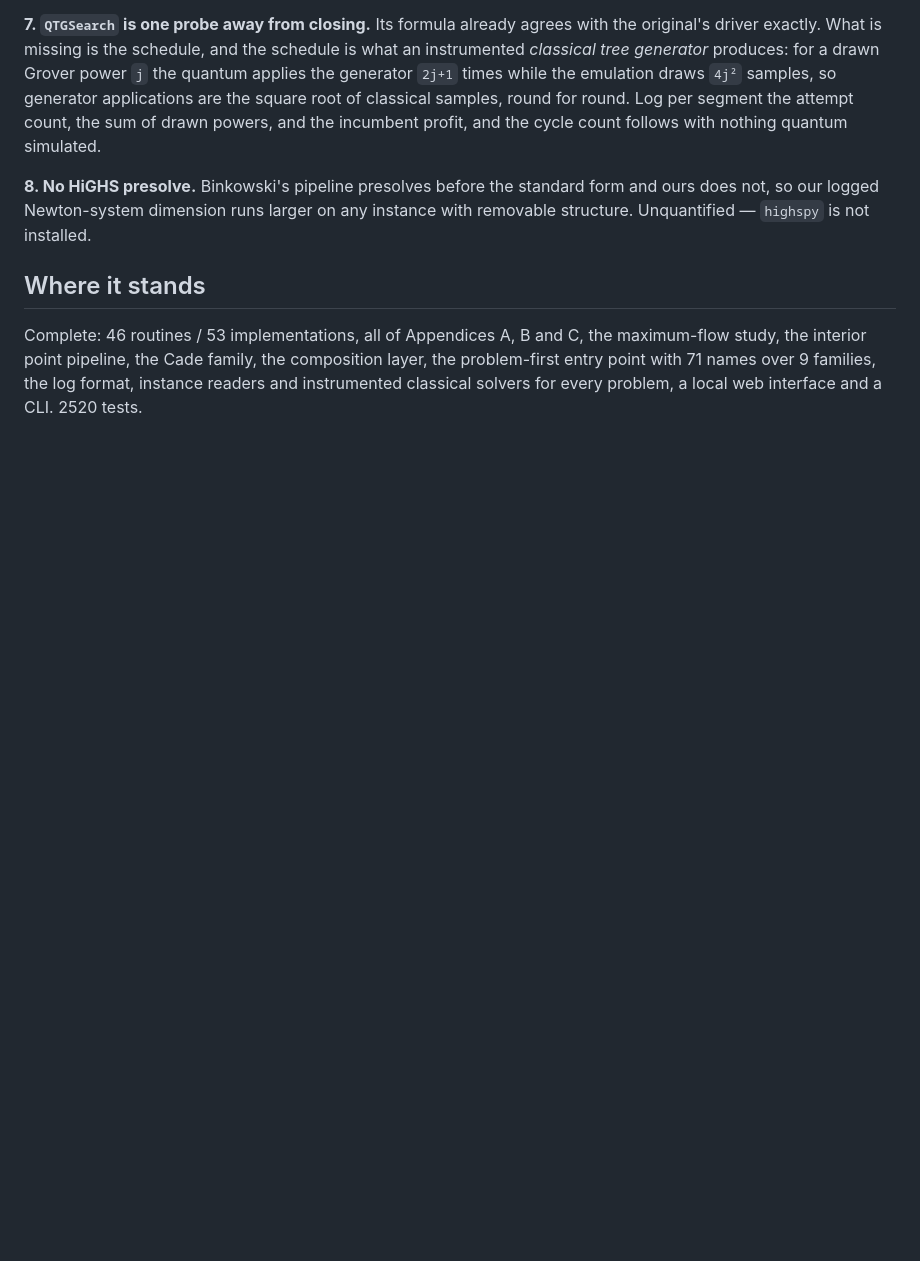
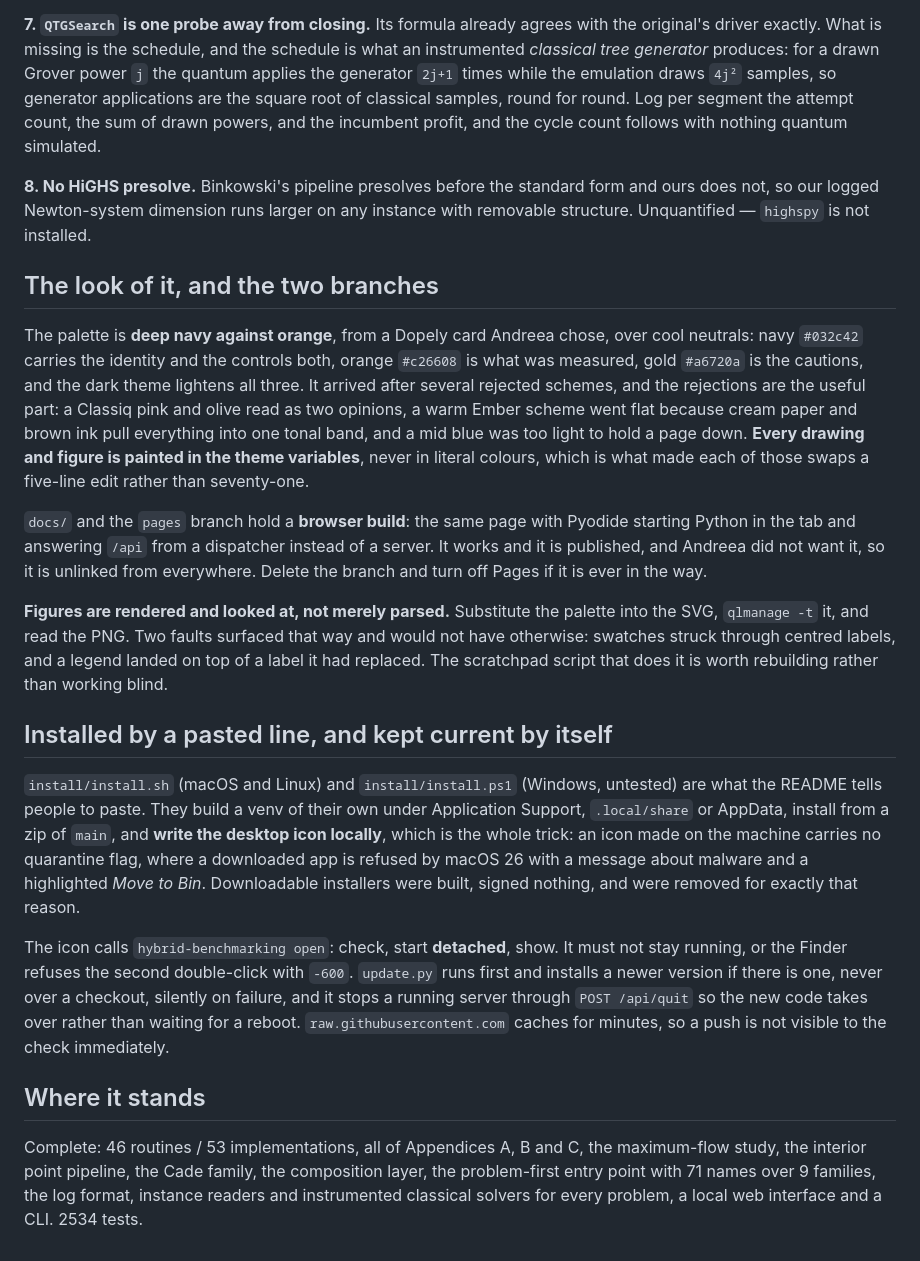
Before and after one commit to andreealeft/hybrid-benchmarking, a Markdown page: CLAUDE.md, the part around the change. GitHub-like rendering; blank space fills up the shorter version.

Commit message:
Bring the handover up to date
The palette and why three schemes before it were rejected, the browser build
sitting unlinked on its own branch, the rule that figures are rendered and
looked at rather than parsed, and the whole installer and updater story:
where the venv goes, why the icon is written locally rather than downloaded,
why it must not stay running, and what the updater refuses to touch.

```diff
--- a/CLAUDE.md
+++ b/CLAUDE.md
@@ -711,10 +711,54 @@ nothing quantum simulated.
 form and ours does not, so our logged Newton-system dimension runs larger on any
 instance with removable structure. Unquantified — `highspy` is not installed.
 
+## The look of it, and the two branches
+
+The palette is **deep navy against orange**, from a Dopely card Andreea chose,
+over cool neutrals: navy `#032c42` carries the identity and the controls both,
+orange `#c26608` is what was measured, gold `#a6720a` is the cautions, and the
+dark theme lightens all three. It arrived after several rejected schemes, and
+the rejections are the useful part: a Classiq pink and olive read as two
+opinions, a warm Ember scheme went flat because cream paper and brown ink pull
+everything into one tonal band, and a mid blue was too light to hold a page
+down. **Every drawing and figure is painted in the theme variables**, never in
+literal colours, which is what made each of those swaps a five-line edit rather
+than seventy-one.
+
+`docs/` and the `pages` branch hold a **browser build**: the same page with
+Pyodide starting Python in the tab and answering `/api` from a dispatcher
+instead of a server. It works and it is published, and Andreea did not want it,
+so it is unlinked from everywhere. Delete the branch and turn off Pages if it
+is ever in the way.
+
+**Figures are rendered and looked at, not merely parsed.** Substitute the
+palette into the SVG, `qlmanage -t` it, and read the PNG. Two faults surfaced
+that way and would not have otherwise: swatches struck through centred labels,
+and a legend landed on top of a label it had replaced. The scratchpad script
+that does it is worth rebuilding rather than working blind.
+
+## Installed by a pasted line, and kept current by itself
+
+`install/install.sh` (macOS and Linux) and `install/install.ps1` (Windows,
+untested) are what the README tells people to paste. They build a venv of their
+own under Application Support, `.local/share` or AppData, install from a zip of
+`main`, and **write the desktop icon locally**, which is the whole trick: an
+icon made on the machine carries no quarantine flag, where a downloaded app is
+refused by macOS 26 with a message about malware and a highlighted *Move to
+Bin*. Downloadable installers were built, signed nothing, and were removed for
+exactly that reason.
+
+The icon calls `hybrid-benchmarking open`: check, start **detached**, show. It
+must not stay running, or the Finder refuses the second double-click with
+`-600`. `update.py` runs first and installs a newer version if there is one,
+never over a checkout, silently on failure, and it stops a running server
+through `POST /api/quit` so the new code takes over rather than waiting for a
+reboot. `raw.githubusercontent.com` caches for minutes, so a push is not
+visible to the check immediately.
+
 ## Where it stands
 
 Complete: 46 routines / 53 implementations, all of Appendices A, B and C, the
 maximum-flow study, the interior point pipeline, the Cade family, the
 composition layer, the problem-first entry point with 71 names over 9 families, the log format, instance
 readers and instrumented classical solvers for every problem, a local web
-interface and a CLI. 2520 tests.
+interface and a CLI. 2534 tests.
```
